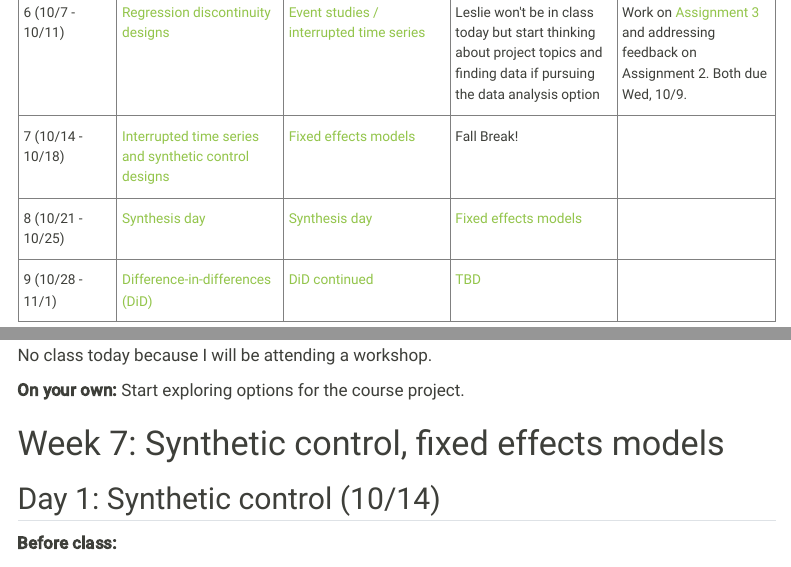
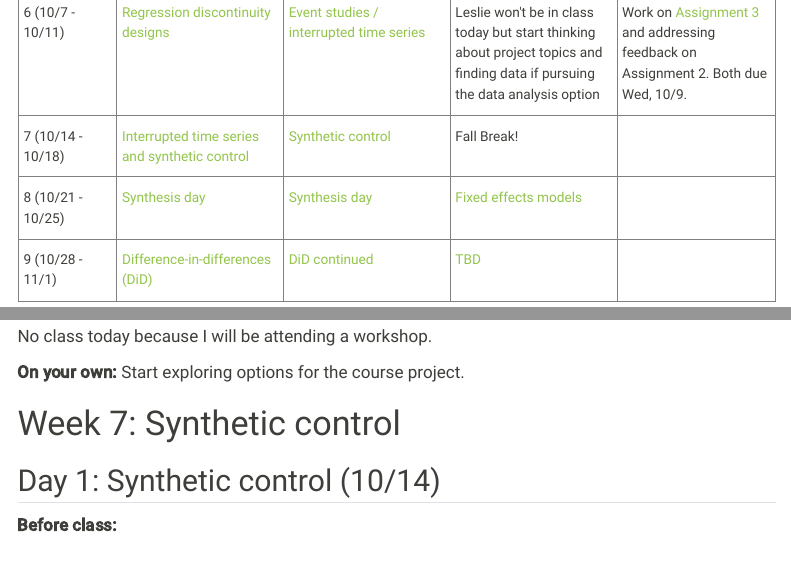
Before and after one commit to lmyint/causal_fall_2024, a Quarto document (schedule.qmd): the page in a window 1100 px wide, from 710 px down, and a second part further down, joined at a grey line. Rendered offline with R 4.5, knitr and Pandoc in place of Quarto, with nearby package versions; menus at the side of the page are left out.

Commit message:
Update schedule

```diff
--- a/schedule.qmd
+++ b/schedule.qmd
@@ -67,8 +67,8 @@ Check here to see what you should be doing before, during, and after each class
   </tr>
   <tr>
     <td class="topleft">7 (10/14 - 10/18)</td>
-    <td class="topleft"><a href="#day18">Interrupted time series and synthetic control designs</a></td>
-    <td class="topleft"><a href="#day19">Fixed effects models</a></td>
+    <td class="topleft"><a href="#day18">Interrupted time series and synthetic control</a></td>
+    <td class="topleft"><a href="#day19">Synthetic control</a></td>
     <td class="topleft">Fall Break!</td>
     <td class="topleft"></td>
   </tr>
@@ -364,7 +364,7 @@ No class today because I will be attending a workshop.
 
 
 
-# Week 7: Synthetic control, fixed effects models
+# Week 7: Synthetic control
 
 ## Day 1: Synthetic control (10/14) {#day18}
 
```
Also changed, not shown: schedule.qmd (2 more changed lines), 1 other file.
